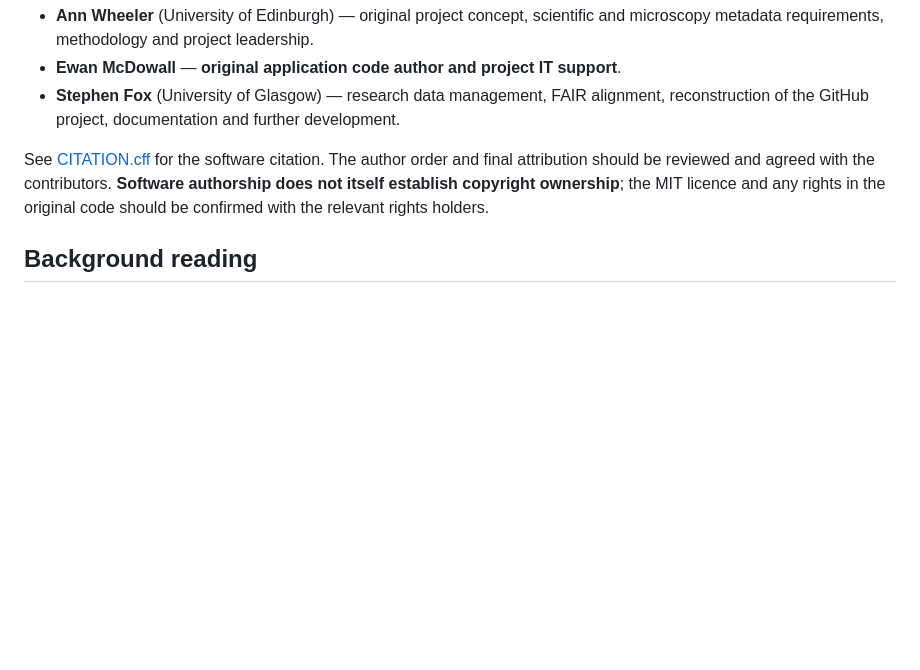
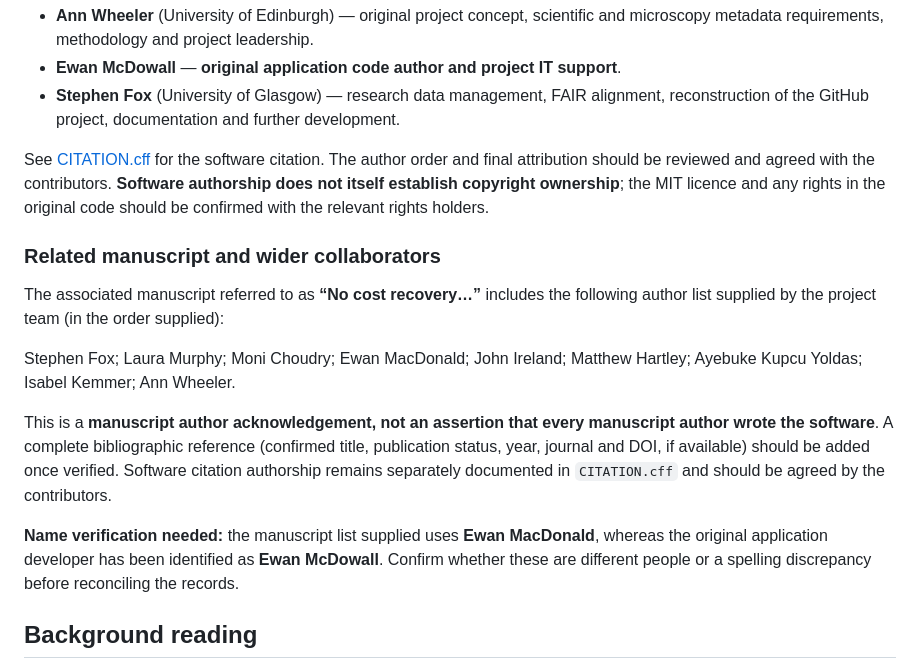
Before and after one commit to DataManagerMVLS/bioimage-metadata-recorder, a Markdown page: README.md, the part around the change. Drawn GitHub-style; blank space fills up the shorter version.

Commit message:
docs: acknowledge wider manuscript author team and flag name verification

```diff
--- a/README.md
+++ b/README.md
@@ -26,6 +26,16 @@ The following contributors should be explicitly recognised for their roles:
 
 See [CITATION.cff](CITATION.cff) for the software citation. The author order and final attribution should be reviewed and agreed with the contributors. **Software authorship does not itself establish copyright ownership**; the MIT licence and any rights in the original code should be confirmed with the relevant rights holders.
 
+### Related manuscript and wider collaborators
+
+The associated manuscript referred to as **“No cost recovery…”** includes the following author list supplied by the project team (in the order supplied):
+
+Stephen Fox; Laura Murphy; Moni Choudry; Ewan MacDonald; John Ireland; Matthew Hartley; Ayebuke Kupcu Yoldas; Isabel Kemmer; Ann Wheeler.
+
+This is a **manuscript author acknowledgement, not an assertion that every manuscript author wrote the software**. A complete bibliographic reference (confirmed title, publication status, year, journal and DOI, if available) should be added once verified. Software citation authorship remains separately documented in `CITATION.cff` and should be agreed by the contributors.
+
+**Name verification needed:** the manuscript list supplied uses **Ewan MacDonald**, whereas the original application developer has been identified as **Ewan McDowall**. Confirm whether these are different people or a spelling discrepancy before reconciling the records.
+
 ## Background reading
 
 - [Data management for bioimaging: no-cost, easy-access tools for Edinburgh](https://libraryblogs.is.ed.ac.uk/datablog/2026/01/13/data-management-for-bioimaging-no-cost-easy-access-tools-for-edinburgh/) — University of Edinburgh Data Blog (13 January 2026). Context for practical bioimaging data management and metadata recording.
```
